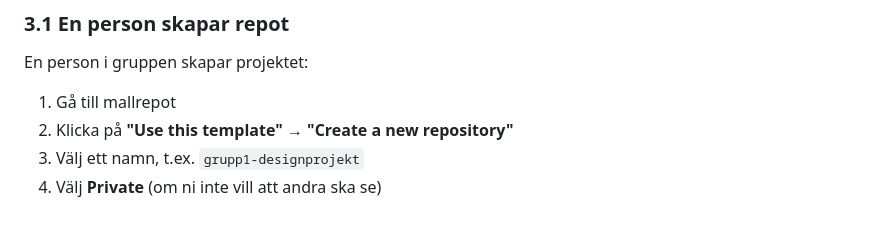
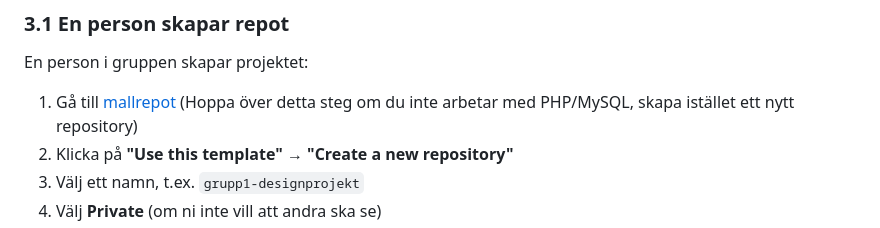
Before and after one commit to everydaydesign/git-guide, a Markdown page: docs/GUIDE_GIT_SV.md, the part around the change. GitHub-like rendering.

Commit message:
docs(sv): link 'mallrepot' to web-app template, match EN skip note

```diff
--- a/docs/GUIDE_GIT_SV.md
+++ b/docs/GUIDE_GIT_SV.md
@@ -124,7 +124,7 @@ Git sparar "ögonblicksbilder" av din kod så du kan se historik och ångra änd
 
 En person i gruppen skapar projektet:
 
-1. Gå till mallrepot
+1. Gå till [mallrepot](https://github.com/everydaydesign/web-app) (Hoppa över detta steg om du inte arbetar med PHP/MySQL, skapa istället ett nytt repository)
 2. Klicka på **"Use this template"** → **"Create a new repository"**
 3. Välj ett namn, t.ex. `grupp1-designprojekt`
 4. Välj **Private** (om ni inte vill att andra ska se)
```
